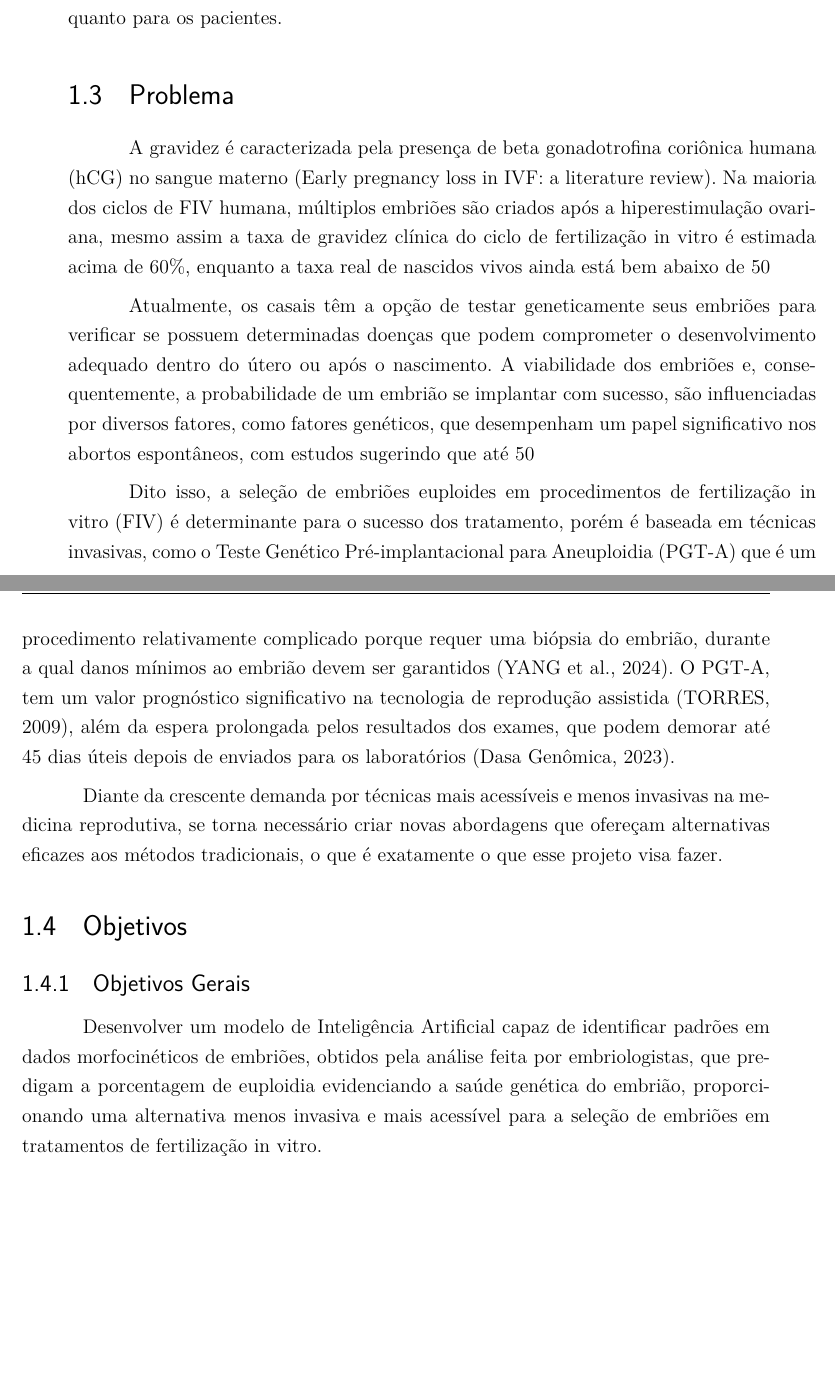
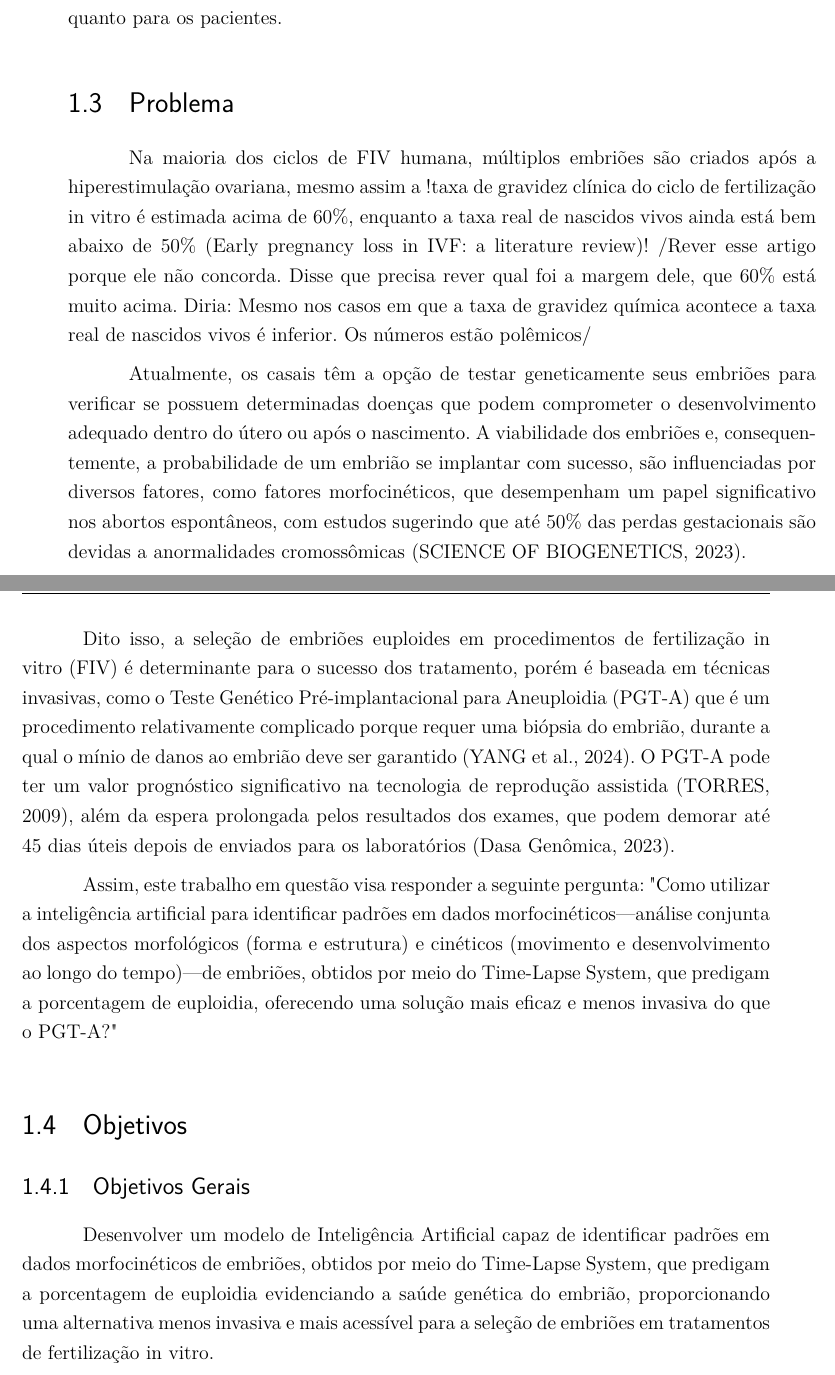
Before and after one commit to sabrinaberno/TCC, a LaTeX thesis (latex/tcc.tex, which reads latex/editaveis/Capitulo1.tex): two parts of pages 7 and 8 of 11 before the commit and two parts of pages 7 and 8 of 13 after it, joined at a grey line, cut so that both start at the same text, the shorter picture padded with empty space. Compiled offline with pdfLaTeX.

Commit message:
Mudanças feitas com base na revisão do Dr. Bruno

```diff
--- a/latex/editaveis/Capitulo1.tex
+++ b/latex/editaveis/Capitulo1.tex
@@ -29,19 +29,19 @@ Portanto, a relevância deste projeto no contexto atual da medicina reprodutiva
 
 \section{Problema}
 
-A gravidez é caracterizada pela presença de beta gonadotrofina coriônica humana (hCG) no sangue materno (Early pregnancy loss in IVF: a literature review). Na maioria dos ciclos de FIV humana, múltiplos embriões são criados após a hiperestimulação ovariana, mesmo assim a taxa de gravidez clínica do ciclo de fertilização in vitro é estimada acima de 60\%, enquanto a taxa real de nascidos vivos ainda está bem abaixo de 50% (Early pregnancy loss in IVF: a literature review).
+Na maioria dos ciclos de FIV humana, múltiplos embriões são criados após a hiperestimulação ovariana, mesmo assim a !taxa de gravidez clínica do ciclo de fertilização in vitro é estimada acima de 60\%, enquanto a taxa real de nascidos vivos ainda está bem abaixo de 50\% (Early pregnancy loss in IVF: a literature review)! /Rever esse artigo porque ele não concorda. Disse que precisa rever qual foi a margem dele, que 60\% está muito acima. Diria: Mesmo nos casos em que a taxa de gravidez química acontece a taxa real de nascidos vivos é inferior. Os números estão polêmicos/
 
-Atualmente, os casais têm a opção de testar geneticamente seus embriões para verificar se possuem determinadas doenças que podem comprometer o desenvolvimento adequado dentro do útero ou após o nascimento. A viabilidade dos embriões e, consequentemente, a probabilidade de um embrião se implantar com sucesso, são influenciadas por diversos fatores, como fatores genéticos, que desempenham um papel significativo nos abortos espontâneos, com estudos sugerindo que até 50% das perdas gestacionais são devidas a anormalidades cromossômicas (SCIENCE OF BIOGENETICS, 2023).
+Atualmente, os casais têm a opção de testar geneticamente seus embriões para verificar se possuem determinadas doenças que podem comprometer o desenvolvimento adequado dentro do útero ou após o nascimento. A viabilidade dos embriões e, consequentemente, a probabilidade de um embrião se implantar com sucesso, são influenciadas por diversos fatores, como fatores morfocinéticos, que desempenham um papel significativo nos abortos espontâneos, com estudos sugerindo que até 50\% das perdas gestacionais são devidas a anormalidades cromossômicas (SCIENCE OF BIOGENETICS, 2023).
 
-Dito isso, a seleção de embriões euploides em procedimentos de fertilização in vitro (FIV) é determinante para o sucesso dos tratamento, porém é baseada em técnicas invasivas, como o Teste Genético Pré-implantacional para Aneuploidia (PGT-A) que é um procedimento relativamente complicado porque requer uma biópsia do embrião, durante a qual danos mínimos ao embrião devem ser garantidos (YANG et al., 2024). O PGT-A, tem um valor prognóstico significativo na tecnologia de reprodução assistida (TORRES, 2009), além da espera prolongada pelos resultados dos exames, que podem demorar até 45 dias úteis depois de enviados para os laboratórios (Dasa Genômica, 2023).
+Dito isso, a seleção de embriões euploides em procedimentos de fertilização in vitro (FIV) é determinante para o sucesso dos tratamento, porém é baseada em técnicas invasivas, como o Teste Genético Pré-implantacional para Aneuploidia (PGT-A) que é um procedimento relativamente complicado porque requer uma biópsia do embrião, durante a qual o mínio de danos ao embrião deve ser garantido (YANG et al., 2024). O PGT-A pode ter um valor prognóstico significativo na tecnologia de reprodução assistida (TORRES, 2009), além da espera prolongada pelos resultados dos exames, que podem demorar até 45 dias úteis depois de enviados para os laboratórios (Dasa Genômica, 2023).
 
-Diante da crescente demanda por técnicas mais acessíveis e menos invasivas na medicina reprodutiva, se torna necessário criar novas abordagens que ofereçam alternativas eficazes aos métodos tradicionais, o que é exatamente o que esse projeto visa fazer.
+Assim, este trabalho em questão visa responder a seguinte pergunta: "Como utilizar a inteligência artificial para identificar padrões em dados morfocinéticos—análise conjunta dos aspectos morfológicos (forma e estrutura) e cinéticos (movimento e desenvolvimento ao longo do tempo)—de embriões, obtidos por meio do Time-Lapse System, que predigam a porcentagem de euploidia, oferecendo uma solução mais eficaz e menos invasiva do que o PGT-A?"
 
 
 \section{Objetivos}
 
 \subsection{Objetivos Gerais}
-Desenvolver um modelo de Inteligência Artificial capaz de identificar padrões em dados morfocinéticos de embriões, obtidos pela análise feita por embriologistas, que predigam a porcentagem de euploidia evidenciando a saúde genética do embrião, proporcionando uma alternativa menos invasiva e mais acessível para a seleção de embriões em tratamentos de fertilização in vitro.
+Desenvolver um modelo de Inteligência Artificial capaz de identificar padrões em dados morfocinéticos de embriões, obtidos por meio do Time-Lapse System, que predigam a porcentagem de euploidia evidenciando a saúde genética do embrião, proporcionando uma alternativa menos invasiva e mais acessível para a seleção de embriões em tratamentos de fertilização in vitro.
 
 \subsection{Objetivos Específicos}
 \begin{itemize}
```
Also changed, not shown: latex/editaveis/Capitulo1.tex (12 more changed lines).
